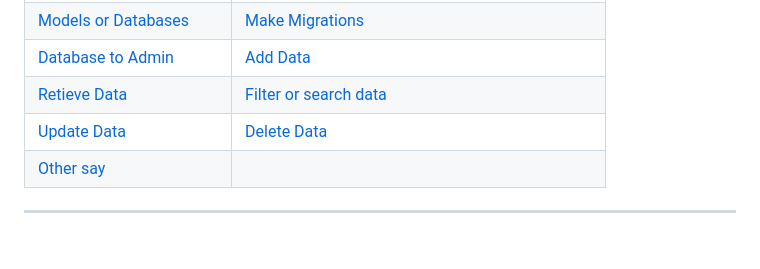
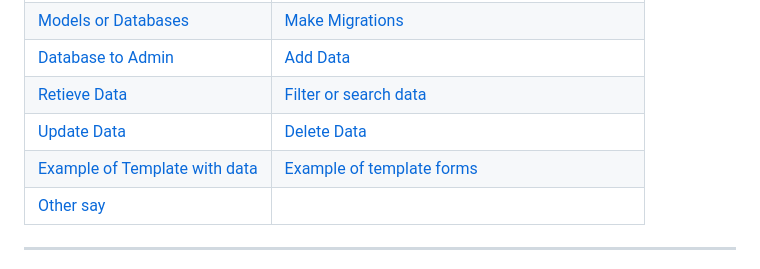
Before and after one commit to RyannKim327/DjangoPractice, a Markdown page: ReadMe.md, the part around the change printed below. Drawn GitHub-style; blank space fills up the shorter version.

```diff
--- a/ReadMe.md
+++ b/ReadMe.md
@@ -14,6 +14,7 @@
 | [Database to Admin](#db2admin) | [Add Data](#add_data) |
 | [Retieve Data](#get_data) | [Filter or search data](#filter_data)
 | [Update Data](#update_data) | [Delete Data](#delete_data) |
+| [Example of Template with data](#template-sample) | [Example of template forms](#template-forms) |
 | [Other say](#final) |
 
 ---
```
Also changed, not shown: other parts of ReadMe.md (+1 -1 lines).
